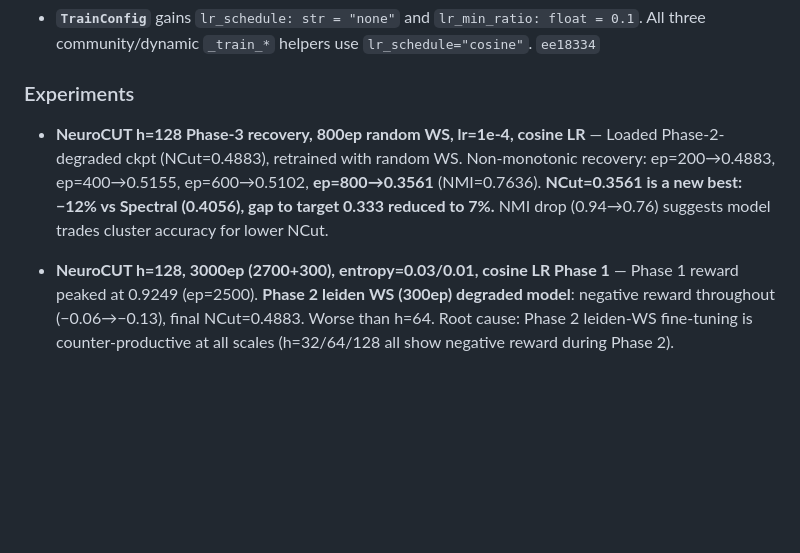
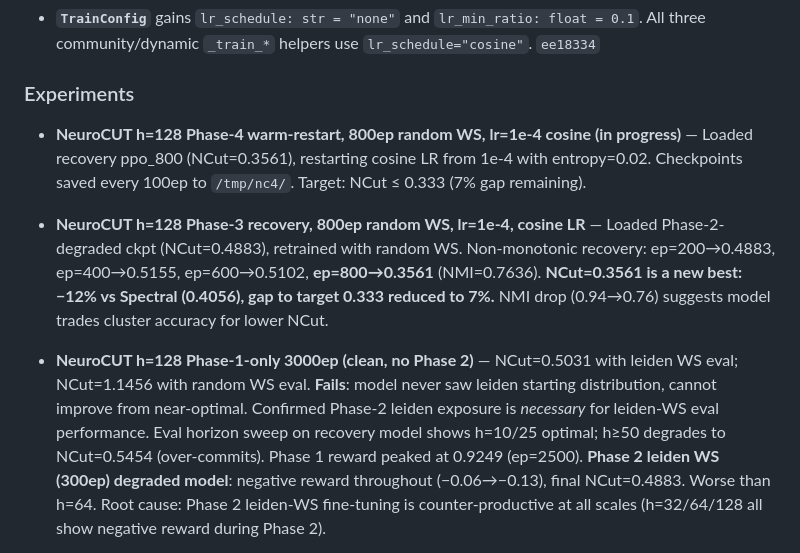
Before and after one commit to SuuTTT/rl-graph-bench, a Markdown page: CHANGELOG.md, the part around the change. Rendered like a GitHub page; blank space fills up the shorter version.

Commit message:
docs: clean h=128 result + Phase-4 warm-restart launched
Clean Phase-1-only (3000ep): NCut=0.5031 leiden WS / 1.1456 random WS.
Root cause: no leiden WS exposure → model cannot improve from near-optimal.
h=25 optimal eval horizon; h>=50 degrades to 0.5454.
Phase-4 cosine warm-restart from ppo_800 (NCut=0.3561) in progress.

```diff
--- a/CHANGELOG.md
+++ b/CHANGELOG.md
@@ -40,13 +40,21 @@ Format follows [Keep a Changelog](https://keepachangelog.com/en/1.0.0/).
 
 ### Experiments
 
+- **NeuroCUT h=128 Phase-4 warm-restart, 800ep random WS, lr=1e-4 cosine (in progress)** —
+  Loaded recovery ppo_800 (NCut=0.3561), restarting cosine LR from 1e-4 with entropy=0.02.
+  Checkpoints saved every 100ep to `/tmp/nc4/`. Target: NCut ≤ 0.333 (7% gap remaining).
+
 - **NeuroCUT h=128 Phase-3 recovery, 800ep random WS, lr=1e-4, cosine LR** —
   Loaded Phase-2-degraded ckpt (NCut=0.4883), retrained with random WS. Non-monotonic
   recovery: ep=200→0.4883, ep=400→0.5155, ep=600→0.5102, **ep=800→0.3561** (NMI=0.7636).
   **NCut=0.3561 is a new best: −12% vs Spectral (0.4056), gap to target 0.333 reduced to 7%.**
   NMI drop (0.94→0.76) suggests model trades cluster accuracy for lower NCut.
 
-- **NeuroCUT h=128, 3000ep (2700+300), entropy=0.03/0.01, cosine LR Phase 1** —
+- **NeuroCUT h=128 Phase-1-only 3000ep (clean, no Phase 2)** —
+  NCut=0.5031 with leiden WS eval; NCut=1.1456 with random WS eval. **Fails**: model never
+  saw leiden starting distribution, cannot improve from near-optimal. Confirmed Phase-2
+  leiden exposure is *necessary* for leiden-WS eval performance. Eval horizon sweep on
+  recovery model shows h=10/25 optimal; h≥50 degrades to NCut=0.5454 (over-commits).
   Phase 1 reward peaked at 0.9249 (ep=2500). **Phase 2 leiden WS (300ep) degraded model**:
   negative reward throughout (−0.06→−0.13), final NCut=0.4883. Worse than h=64. Root cause:
   Phase 2 leiden-WS fine-tuning is counter-productive at all scales (h=32/64/128 all show
```
